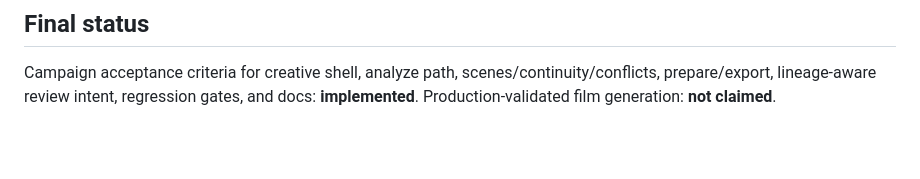
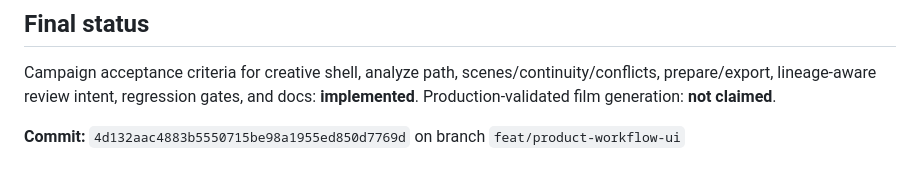
Before and after one commit to scrimshawlife-ctrl/continuity-forge, a Markdown page: docs/campaigns/CONTINUITY_FORGE_PRODUCT_WORKFLOW_UI_001.md, the part around the change. Rendered like a GitHub page; blank space fills up the shorter version.

Commit message:
docs(campaign): record product UI commit SHA and PR

```diff
--- a/docs/campaigns/CONTINUITY_FORGE_PRODUCT_WORKFLOW_UI_001.md
+++ b/docs/campaigns/CONTINUITY_FORGE_PRODUCT_WORKFLOW_UI_001.md
@@ -100,3 +100,5 @@ nav labels and Analyze Script CTA in shipped HTML/JS.
 Campaign acceptance criteria for creative shell, analyze path, scenes/continuity/conflicts,
 prepare/export, lineage-aware review intent, regression gates, and docs: **implemented**.
 Production-validated film generation: **not claimed**.
+
+**Commit:** `4d132aac4883b5550715be98a1955ed850d7769d` on branch `feat/product-workflow-ui`
```
